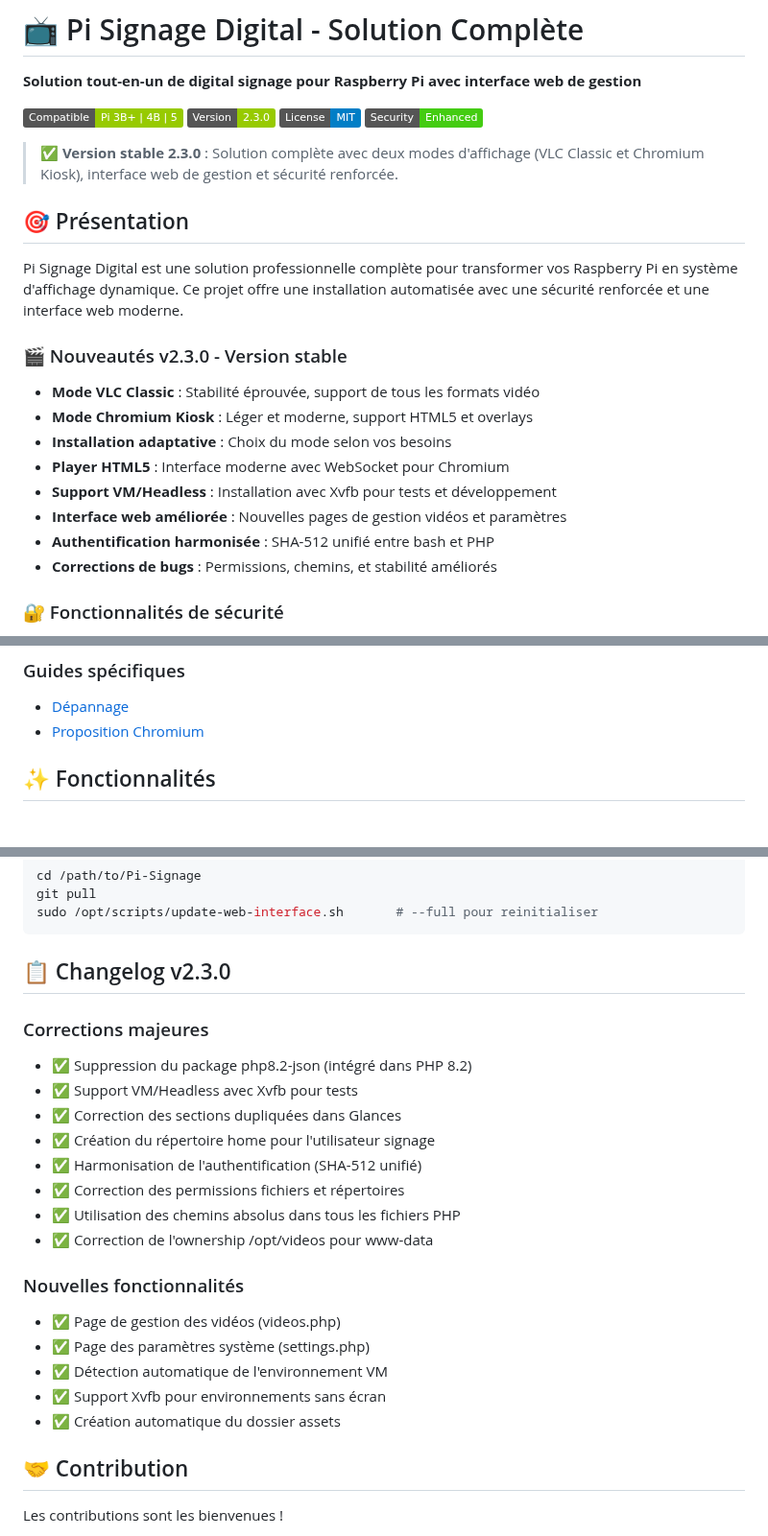
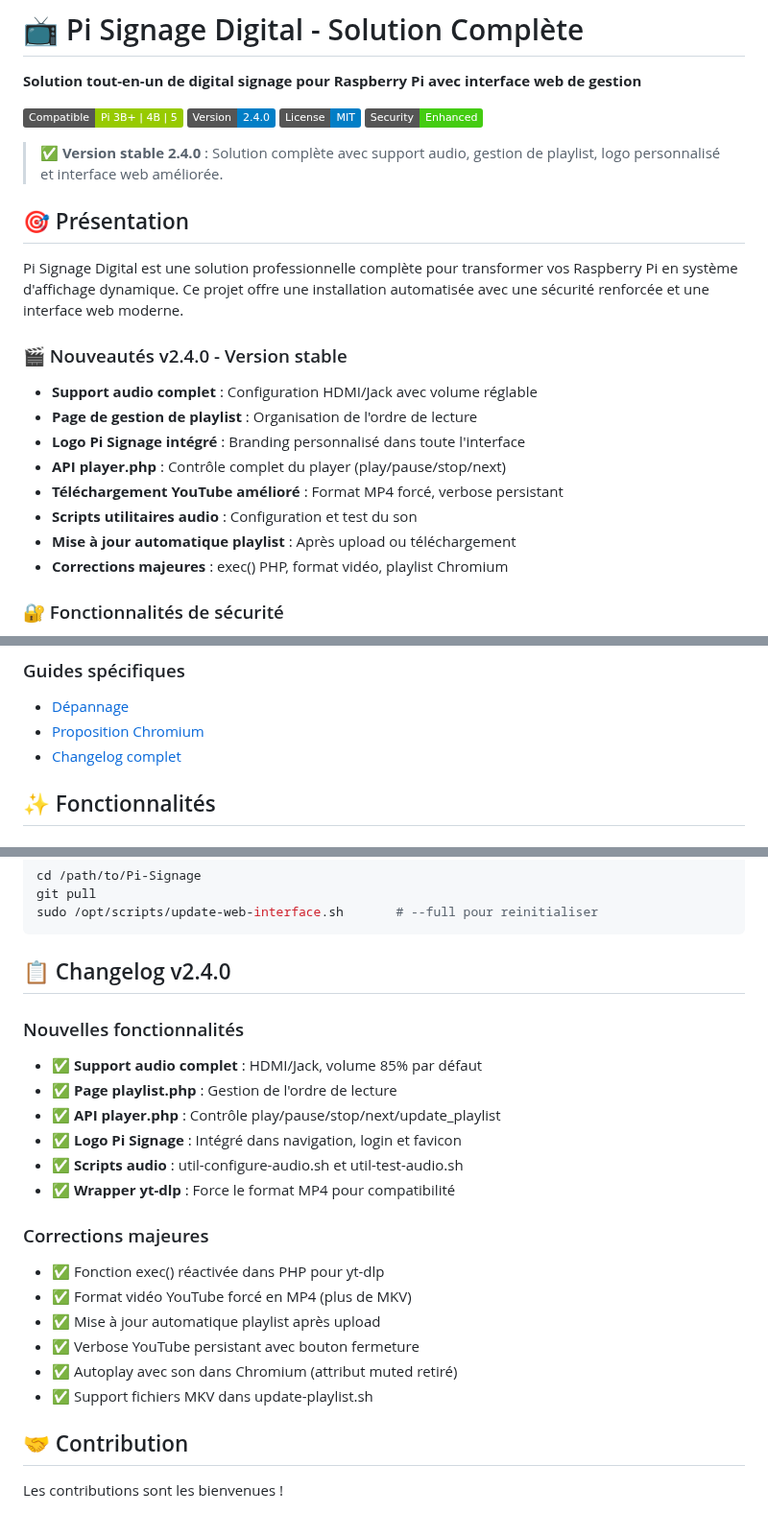
Before and after one commit to elkir0/Pi-Signage, a Markdown page: README.md, 3 parts joined by grey strips. Shown at 96% size. Drawn GitHub-style; badges without logos.

Commit message:
docs: Mise à jour README principal vers v2.4.0
- Version badge 2.3.0 → 2.4.0
- Description des nouvelles fonctionnalités v2.4.0
- Remplacement changelog v2.3.0 par v2.4.0
- Ajout lien vers CHANGELOG.md complet

````diff
--- a/README.md
+++ b/README.md
@@ -3,25 +3,25 @@
 **Solution tout-en-un de digital signage pour Raspberry Pi avec interface web de gestion**
 
 [![Compatible](https://img.shields.io/badge/Compatible-Pi%203B%2B%20%7C%204B%20%7C%205-green.svg)](https://www.raspberrypi.org/)
-[![Version](https://img.shields.io/badge/Version-2.3.0-green.svg)]()
+[![Version](https://img.shields.io/badge/Version-2.4.0-blue.svg)]()
 [![License](https://img.shields.io/badge/License-MIT-blue.svg)]()
 [![Security](https://img.shields.io/badge/Security-Enhanced-brightgreen.svg)]()
 
-> ✅ **Version stable 2.3.0** : Solution complète avec deux modes d'affichage (VLC Classic et Chromium Kiosk), interface web de gestion et sécurité renforcée.
+> ✅ **Version stable 2.4.0** : Solution complète avec support audio, gestion de playlist, logo personnalisé et interface web améliorée.
 
 ## 🎯 Présentation
 
 Pi Signage Digital est une solution professionnelle complète pour transformer vos Raspberry Pi en système d'affichage dynamique. Ce projet offre une installation automatisée avec une sécurité renforcée et une interface web moderne.
 
-### 🎬 Nouveautés v2.3.0 - Version stable
-- **Mode VLC Classic** : Stabilité éprouvée, support de tous les formats vidéo
-- **Mode Chromium Kiosk** : Léger et moderne, support HTML5 et overlays
-- **Installation adaptative** : Choix du mode selon vos besoins
-- **Player HTML5** : Interface moderne avec WebSocket pour Chromium
-- **Support VM/Headless** : Installation avec Xvfb pour tests et développement
-- **Interface web améliorée** : Nouvelles pages de gestion vidéos et paramètres
-- **Authentification harmonisée** : SHA-512 unifié entre bash et PHP
-- **Corrections de bugs** : Permissions, chemins, et stabilité améliorés
+### 🎬 Nouveautés v2.4.0 - Version stable
+- **Support audio complet** : Configuration HDMI/Jack avec volume réglable
+- **Page de gestion de playlist** : Organisation de l'ordre de lecture
+- **Logo Pi Signage intégré** : Branding personnalisé dans toute l'interface
+- **API player.php** : Contrôle complet du player (play/pause/stop/next)
+- **Téléchargement YouTube amélioré** : Format MP4 forcé, verbose persistant
+- **Scripts utilitaires audio** : Configuration et test du son
+- **Mise à jour automatique playlist** : Après upload ou téléchargement
+- **Corrections majeures** : exec() PHP, format vidéo, playlist Chromium
 
 ### 🔐 Fonctionnalités de sécurité
 - **Chiffrement des mots de passe** avec AES-256-CBC
@@ -147,6 +147,7 @@ L'installation est **modulaire** - vous pouvez choisir :
 ### Guides spécifiques
 - [Dépannage](raspberry-pi-installer/docs/troubleshooting.md)
 - [Proposition Chromium](raspberry-pi-installer/docs/CHROMIUM_KIOSK_PROPOSAL.md)
+- [Changelog complet](CHANGELOG.md)
 
 ## ✨ Fonctionnalités
 
@@ -265,24 +266,23 @@ git pull
 sudo /opt/scripts/update-web-interface.sh       # --full pour reinitialiser
 ```
 
-## 📋 Changelog v2.3.0
+## 📋 Changelog v2.4.0
+
+### Nouvelles fonctionnalités
+- ✅ **Support audio complet** : HDMI/Jack, volume 85% par défaut
+- ✅ **Page playlist.php** : Gestion de l'ordre de lecture
+- ✅ **API player.php** : Contrôle play/pause/stop/next/update_playlist
+- ✅ **Logo Pi Signage** : Intégré dans navigation, login et favicon
+- ✅ **Scripts audio** : util-configure-audio.sh et util-test-audio.sh
+- ✅ **Wrapper yt-dlp** : Force le format MP4 pour compatibilité
 
 ### Corrections majeures
-- ✅ Suppression du package php8.2-json (intégré dans PHP 8.2)
-- ✅ Support VM/Headless avec Xvfb pour tests
-- ✅ Correction des sections dupliquées dans Glances
-- ✅ Création du répertoire home pour l'utilisateur signage
-- ✅ Harmonisation de l'authentification (SHA-512 unifié)
-- ✅ Correction des permissions fichiers et répertoires
-- ✅ Utilisation des chemins absolus dans tous les fichiers PHP
-- ✅ Correction de l'ownership /opt/videos pour www-data
-
-### Nouvelles fonctionnalités
-- ✅ Page de gestion des vidéos (videos.php)
-- ✅ Page des paramètres système (settings.php)
-- ✅ Détection automatique de l'environnement VM
-- ✅ Support Xvfb pour environnements sans écran
-- ✅ Création automatique du dossier assets
+- ✅ Fonction exec() réactivée dans PHP pour yt-dlp
+- ✅ Format vidéo YouTube forcé en MP4 (plus de MKV)
+- ✅ Mise à jour automatique playlist après upload
+- ✅ Verbose YouTube persistant avec bouton fermeture
+- ✅ Autoplay avec son dans Chromium (attribut muted retiré)
+- ✅ Support fichiers MKV dans update-playlist.sh
 
 ## 🤝 Contribution
 
````
